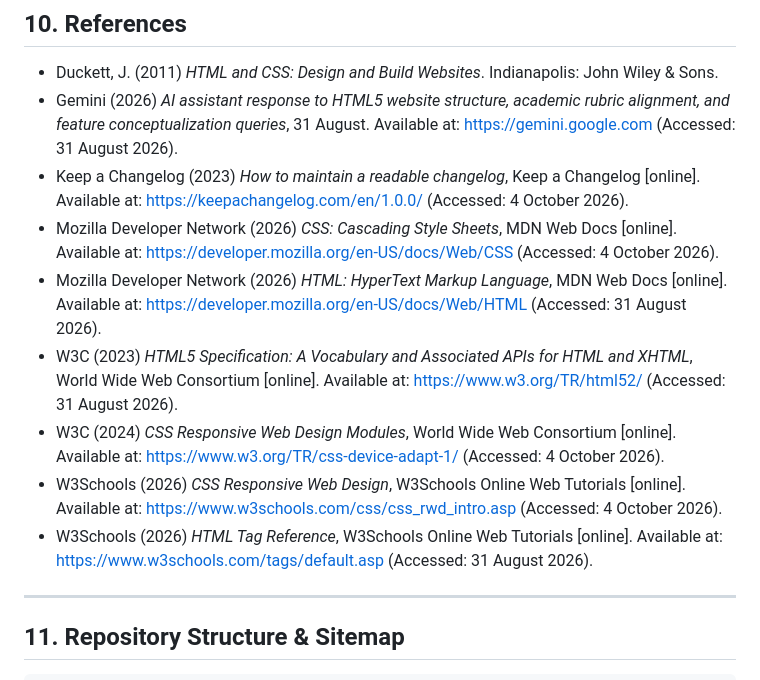
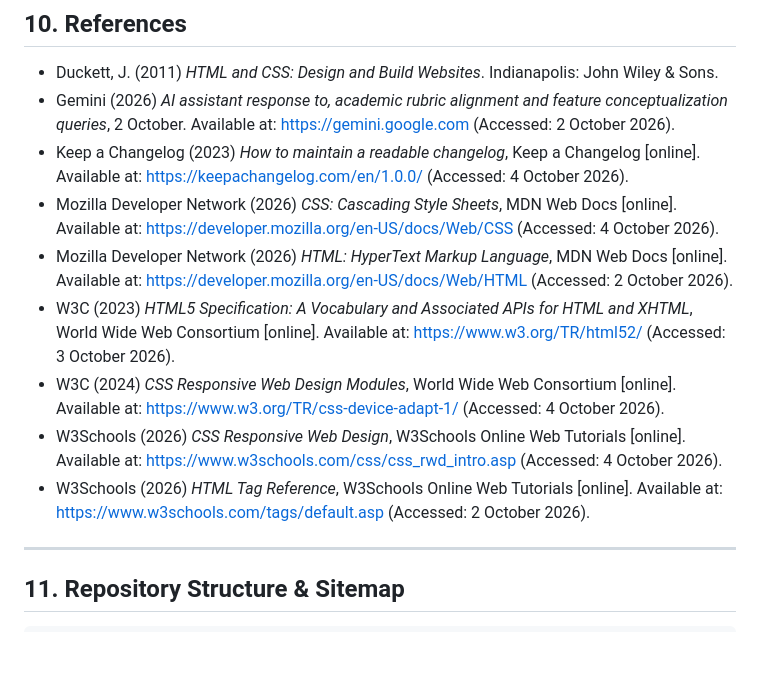
Before and after one commit to ST10514423/WEBE10, a Markdown page: README.md, the part around the change. Drawn GitHub-style; blank space fills up the shorter version.

```diff
--- a/README.md
+++ b/README.md
@@ -79,14 +79,14 @@ This Part 2 release directly addresses and implements all assessment feedback pr
 
 ## 10. References
 * Duckett, J. (2011) *HTML and CSS: Design and Build Websites*. Indianapolis: John Wiley & Sons.
-* Gemini (2026) *AI assistant response to HTML5 website structure, academic rubric alignment, and feature conceptualization queries*, 31 August. Available at: <https://gemini.google.com> (Accessed: 31 August 2026).
+* Gemini (2026) *AI assistant response to, academic rubric alignment and feature conceptualization queries*, 2 October. Available at: <https://gemini.google.com> (Accessed: 2 October 2026).
 * Keep a Changelog (2023) *How to maintain a readable changelog*, Keep a Changelog [online]. Available at: <https://keepachangelog.com/en/1.0.0/> (Accessed: 4 October 2026).
 * Mozilla Developer Network (2026) *CSS: Cascading Style Sheets*, MDN Web Docs [online]. Available at: <https://developer.mozilla.org/en-US/docs/Web/CSS> (Accessed: 4 October 2026).
-* Mozilla Developer Network (2026) *HTML: HyperText Markup Language*, MDN Web Docs [online]. Available at: <https://developer.mozilla.org/en-US/docs/Web/HTML> (Accessed: 31 August 2026).
-* W3C (2023) *HTML5 Specification: A Vocabulary and Associated APIs for HTML and XHTML*, World Wide Web Consortium [online]. Available at: <https://www.w3.org/TR/html52/> (Accessed: 31 August 2026).
+* Mozilla Developer Network (2026) *HTML: HyperText Markup Language*, MDN Web Docs [online]. Available at: <https://developer.mozilla.org/en-US/docs/Web/HTML> (Accessed: 2 October 2026).
+* W3C (2023) *HTML5 Specification: A Vocabulary and Associated APIs for HTML and XHTML*, World Wide Web Consortium [online]. Available at: <https://www.w3.org/TR/html52/> (Accessed: 3 October 2026).
 * W3C (2024) *CSS Responsive Web Design Modules*, World Wide Web Consortium [online]. Available at: <https://www.w3.org/TR/css-device-adapt-1/> (Accessed: 4 October 2026).
 * W3Schools (2026) *CSS Responsive Web Design*, W3Schools Online Web Tutorials [online]. Available at: <https://www.w3schools.com/css/css_rwd_intro.asp> (Accessed: 4 October 2026).
-* W3Schools (2026) *HTML Tag Reference*, W3Schools Online Web Tutorials [online]. Available at: <https://www.w3schools.com/tags/default.asp> (Accessed: 31 August 2026).
+* W3Schools (2026) *HTML Tag Reference*, W3Schools Online Web Tutorials [online]. Available at: <https://www.w3schools.com/tags/default.asp> (Accessed: 2 October 2026).
 
 ---
 
```
